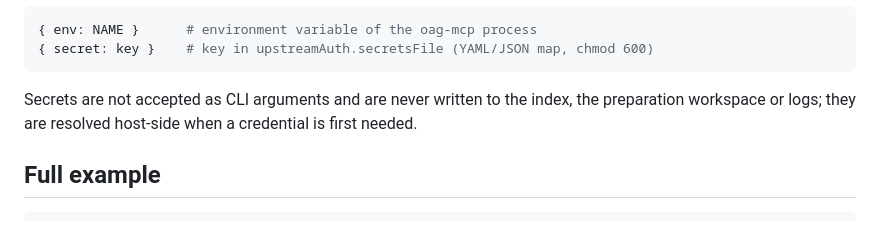
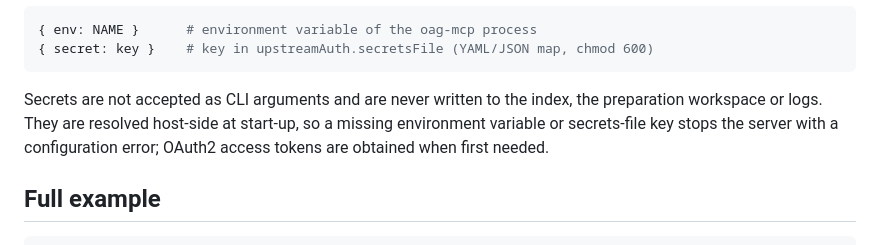
Before and after one commit to oapicf/oag-mcp, a Markdown page: docs/configuration.md, the part around the change. GitHub-like rendering.

Commit message:
Fix documentation on secrets resolution.

````diff
--- a/docs/configuration.md
+++ b/docs/configuration.md
@@ -29,8 +29,10 @@ read-only).
 ```
 
 Secrets are not accepted as CLI arguments and are never written to the
-index, the preparation workspace or logs; they are resolved host-side when a
-credential is first needed.
+index, the preparation workspace or logs. They are resolved host-side at
+start-up, so a missing environment variable or secrets-file key stops the
+server with a configuration error; OAuth2 access tokens are obtained when
+first needed.
 
 ## Full example
 
````
